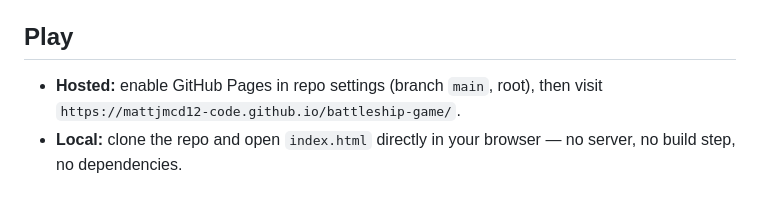
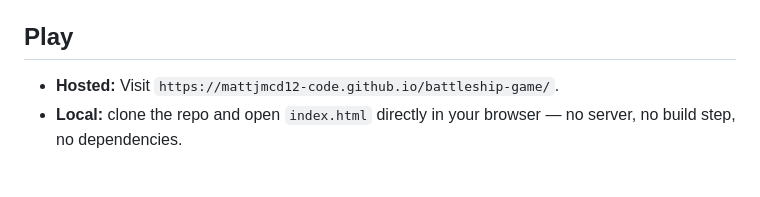
Before and after one commit to mattjmcd12-code/battleship-game, a Markdown page: README.md, the part around the change. Rendered like a GitHub page.

```diff
--- a/README.md
+++ b/README.md
@@ -6,7 +6,7 @@ A browser-based implementation of the classic Battleship game. Play against an A
 
 ## Play
 
-- **Hosted:** enable GitHub Pages in repo settings (branch `main`, root), then visit `https://mattjmcd12-code.github.io/battleship-game/`.
+- **Hosted:** Visit `https://mattjmcd12-code.github.io/battleship-game/`.
 - **Local:** clone the repo and open `index.html` directly in your browser — no server, no build step, no dependencies.
 
 ## Features
```
